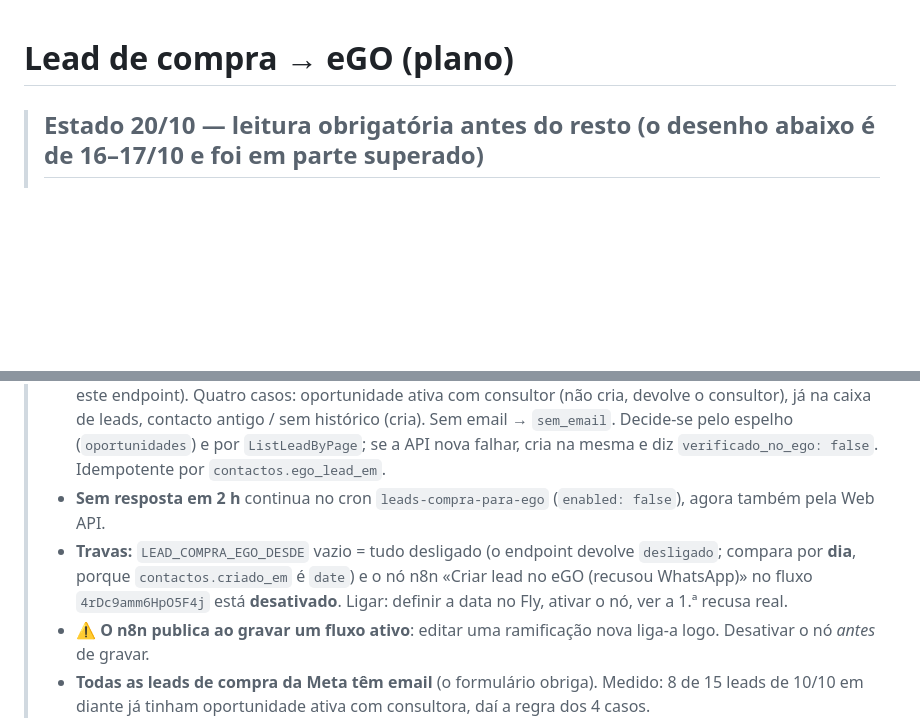
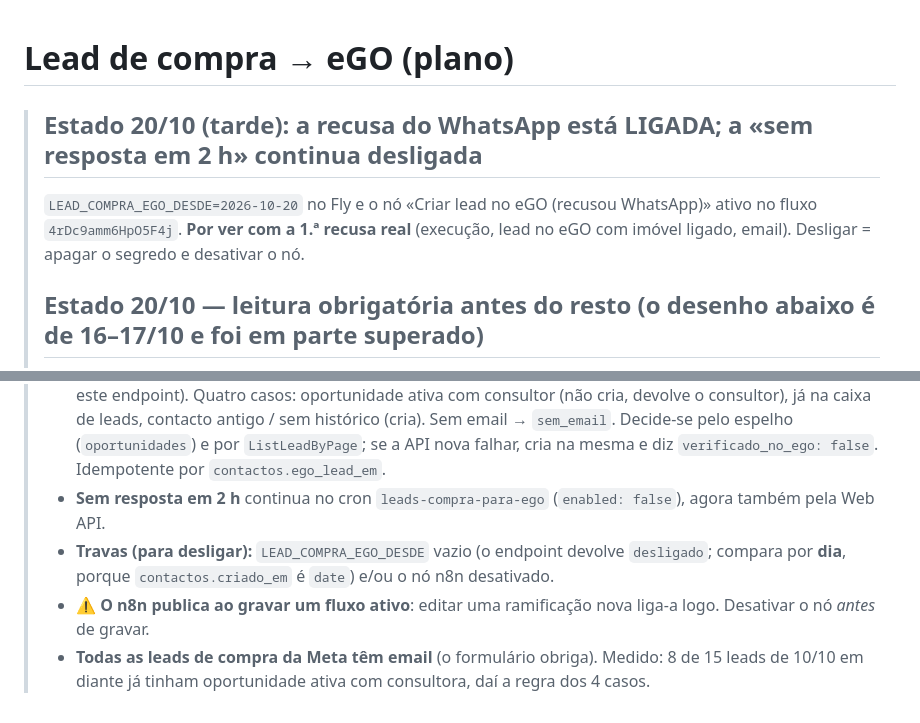
Before and after one commit to imogermano-dotcom/figueirahome_agentOS, a Markdown page: docs/fases/lead-compra-para-ego-plano.md, 2 parts joined by grey strips. GitHub-like rendering; blank space fills up the shorter version.

Commit message:
docs: recusa do WhatsApp para o eGO ligada a 20/10
Co-Authored-By: Claude Sonnet 5.5 <noreply@anthropic.com>
Claude-Session: https://claude.ai/code/session_01CPDpGPnBXzdoBPeRd8VXHF

```diff
--- a/docs/fases/lead-compra-para-ego-plano.md
+++ b/docs/fases/lead-compra-para-ego-plano.md
@@ -1,12 +1,15 @@
 # Lead de compra → eGO (plano)
 
+> ## Estado 20/10 (tarde): **a recusa do WhatsApp está LIGADA**; a «sem resposta em 2 h» continua desligada
+> `LEAD_COMPRA_EGO_DESDE=2026-10-20` no Fly e o nó «Criar lead no eGO (recusou WhatsApp)» ativo no fluxo `4rDc9amm6HpO5F4j`. **Por ver com a 1.ª recusa real** (execução, lead no eGO com imóvel ligado, email). Desligar = apagar o segredo e desativar o nó.
+>
 > ## Estado 20/10 — leitura obrigatória antes do resto (o desenho abaixo é de 16–17/10 e foi em parte superado)
 > - **Criação pela Web API, não pela API nova.** A API nova (`InsertLead`, `api.egocrm.com`) exige `internetlead/insert`, que a nossa conta não tem (standby até o Miguel criar um utilizador de serviço). Entretanto cria-se por `PUT http://websiteapi.egorealestate.com/v1/Lead` (o contrato do antigo Make: cabeçalhos `AuthorizationToken`+`Language`; query `CTY=4`, `RID`, `NAM`, `EML`, `PHO`, `OBS`), em `egorealestate.inserir_lead_webapi`. Testado a 20/10: **200 `{"Success":true}`, sem id** na resposta; **sem `EML` dá 400**; a lead aparece na caixa em segundos e o eGO atribui-a em ~2,5 min.
 > - **`RID` = `imoveis.ego_id`, e liga o imóvel quando este é publicado** (confirmado a 20/10 com o FH2584: `realestateReference` e o `realestateId` de backoffice preenchidos pelo eGO; com o FH2564, despublicado, a lead entrou sem imóvel).
 > - **A atribuição segue o imóvel ligado**: o FH2584 foi atribuído ao seu `angariador` em ~1,5 min. **Sem imóvel ligado** manda a regra geral do eGO (o 1.º teste foi para outra pessoa; as de Setembro do FH2573, despublicado, para a Sandra Silva). Os anúncios reais são de imóveis publicados, por isso o email à consultora do imóvel acerta; imóvel despublicado ou sem `ego_id` → atribuição imprevisível.
 > - **Recusa do WhatsApp = criação imediata, no n8n**, a par do email: `POST /api/leads/meta/{meta_lead_id}/recusou-whatsapp` (segredo `X-N8N-Secret`, `require_n8n_access`; abre só este endpoint). Quatro casos: oportunidade ativa com consultor (não cria, devolve o consultor), já na caixa de leads, contacto antigo / sem histórico (cria). Sem email → `sem_email`. Decide-se pelo espelho (`oportunidades`) e por `ListLeadByPage`; se a API nova falhar, cria na mesma e diz `verificado_no_ego: false`. Idempotente por `contactos.ego_lead_em`.
 > - **Sem resposta em 2 h** continua no cron `leads-compra-para-ego` (`enabled: false`), agora também pela Web API.
-> - **Travas:** `LEAD_COMPRA_EGO_DESDE` vazio = tudo desligado (o endpoint devolve `desligado`; compara por **dia**, porque `contactos.criado_em` é `date`) e o nó n8n «Criar lead no eGO (recusou WhatsApp)» no fluxo `4rDc9amm6HpO5F4j` está **desativado**. Ligar: definir a data no Fly, ativar o nó, ver a 1.ª recusa real.
+> - **Travas (para desligar):** `LEAD_COMPRA_EGO_DESDE` vazio (o endpoint devolve `desligado`; compara por **dia**, porque `contactos.criado_em` é `date`) e/ou o nó n8n desativado.
 > - ⚠️ **O n8n publica ao gravar um fluxo ativo**: editar uma ramificação nova liga-a logo. Desativar o nó *antes* de gravar.
 > - **Todas as leads de compra da Meta têm email** (o formulário obriga). Medido: 8 de 15 leads de 10/10 em diante já tinham oportunidade ativa com consultora, daí a regra dos 4 casos.
 
```
Also changed, not shown: CLAUDE.md (+2 -2 lines).
